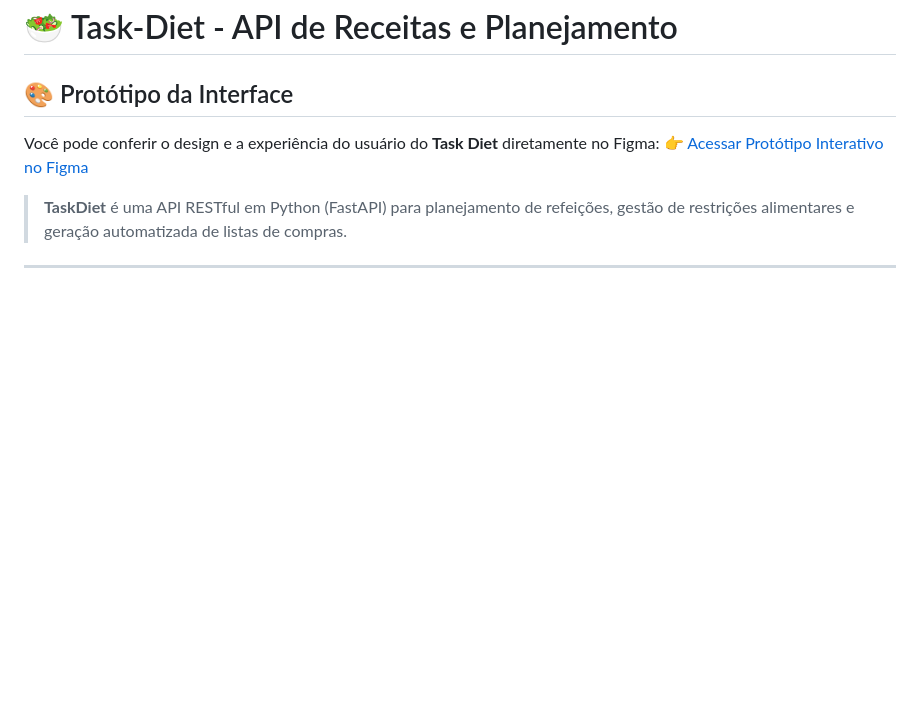
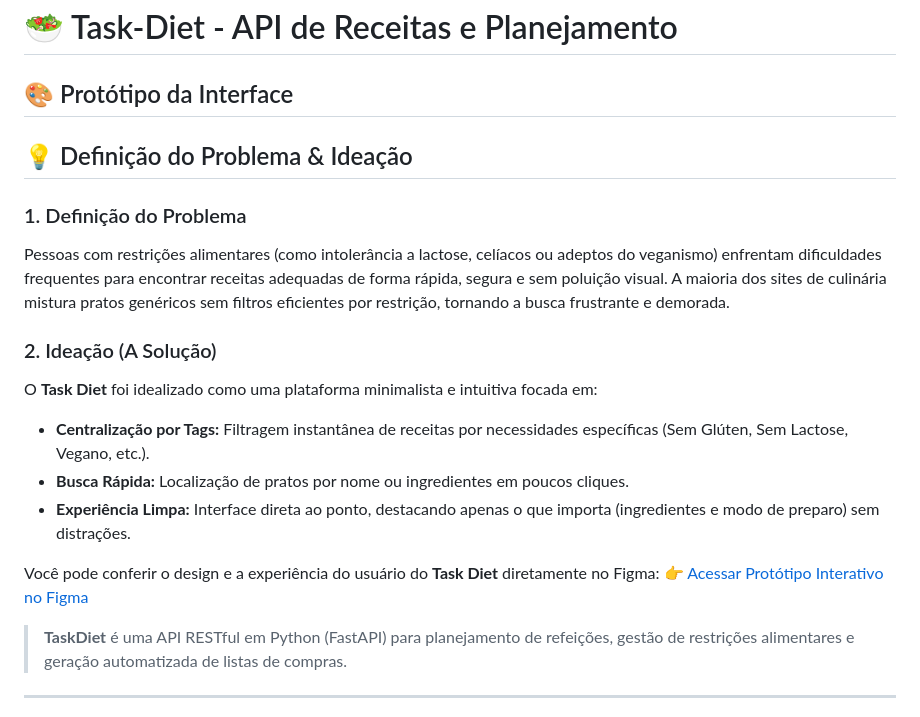
Before and after one commit to oliveiraalexandredaniel-lgtm/task-diet, a Markdown page: README.md, the part around the change. Rendered like a GitHub page; blank space fills up the shorter version.

Commit message:
Revise README for clarity on user needs and solutions
Updated README to enhance problem definition and ideation sections, improving clarity on user needs and solution approach.

```diff
--- a/README.md
+++ b/README.md
@@ -1,6 +1,17 @@
 # 🥗 Task-Diet - API de Receitas e Planejamento
 
 ## 🎨 Protótipo da Interface
+
+## 💡 Definição do Problema & Ideação
+
+### 1. Definição do Problema
+Pessoas com restrições alimentares (como intolerância a lactose, celíacos ou adeptos do veganismo) enfrentam dificuldades frequentes para encontrar receitas adequadas de forma rápida, segura e sem poluição visual. A maioria dos sites de culinária mistura pratos genéricos sem filtros eficientes por restrição, tornando a busca frustrante e demorada.
+
+### 2. Ideação (A Solução)
+O **Task Diet** foi idealizado como uma plataforma minimalista e intuitiva focada em:
+- **Centralização por Tags:** Filtragem instantânea de receitas por necessidades específicas (Sem Glúten, Sem Lactose, Vegano, etc.).
+- **Busca Rápida:** Localização de pratos por nome ou ingredientes em poucos cliques.
+- **Experiência Limpa:** Interface direta ao ponto, destacando apenas o que importa (ingredientes e modo de preparo) sem distrações.
 
 Você pode conferir o design e a experiência do usuário do **Task Diet** diretamente no Figma:
 👉 [Acessar Protótipo Interativo no Figma](https://www.figma.com/make/Vnd0Xlh4g3PuFkEqVyTnek/Prototipo-aplicativo-receitas?p=f&t=kUcEqMCC9Mktrpkv-0&fullscreen=1)
```
